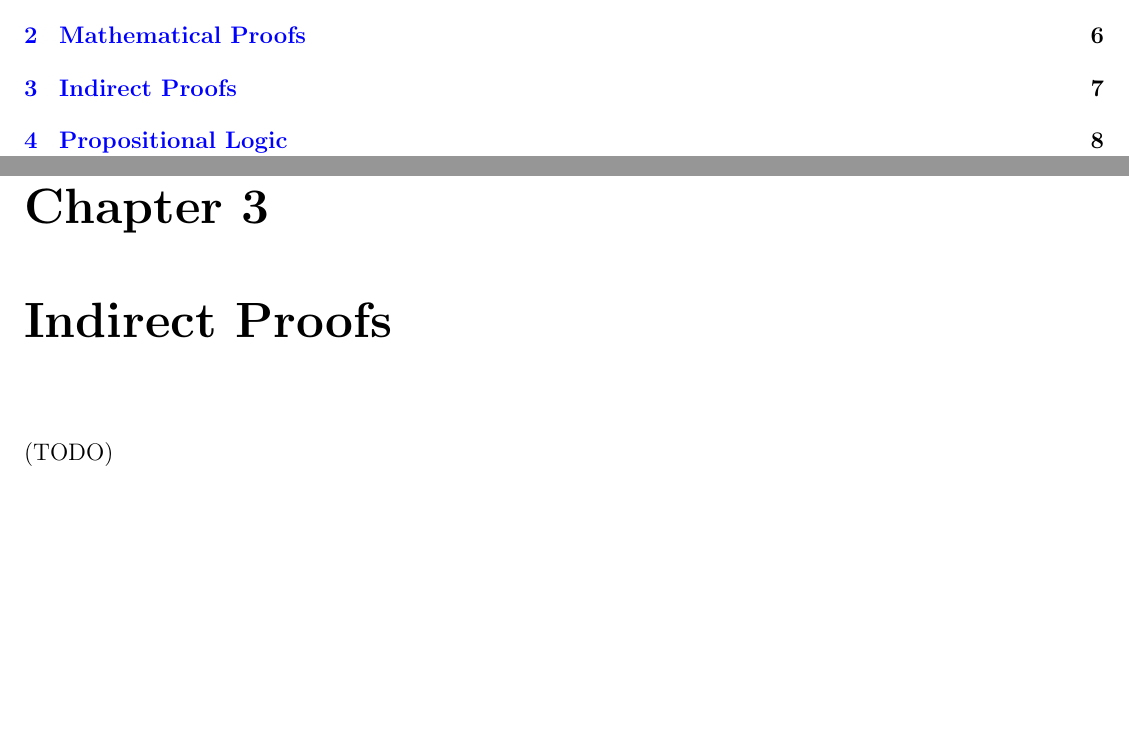
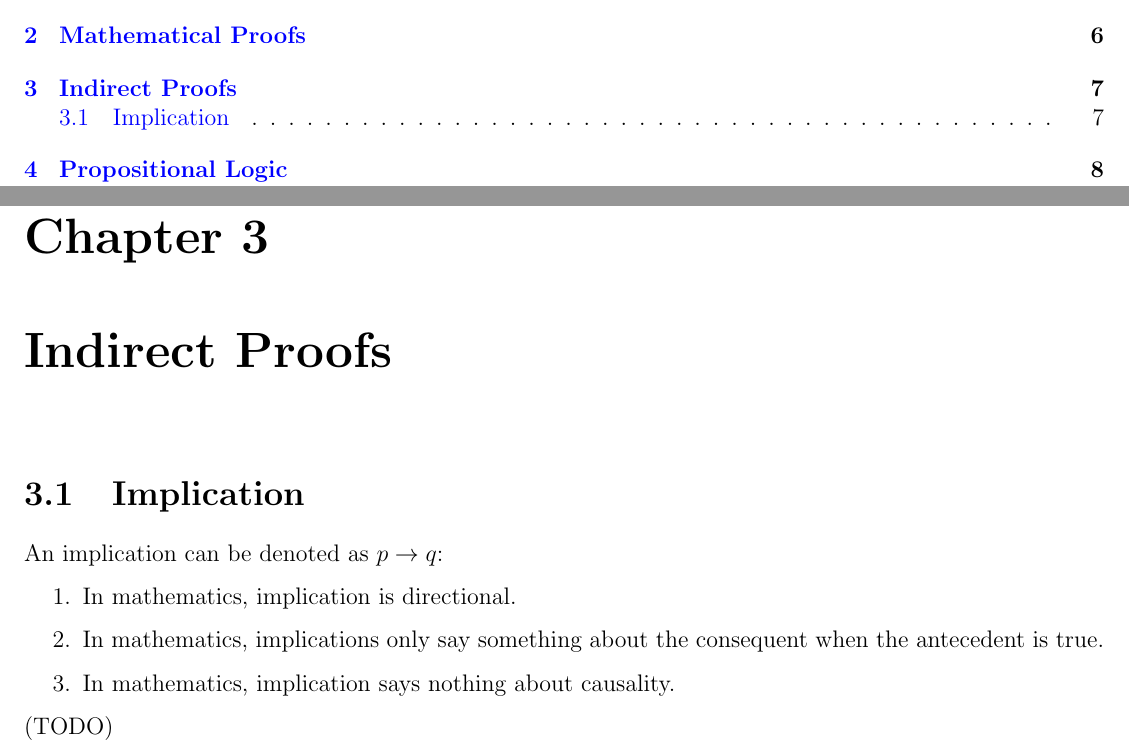
Before and after one commit to yaobinwen/Robin-on-Math, a LaTeX book (Mathematical-Foundations-of-Computing-Stanford-CS103/Notes.tex): two parts of pages 2 and 8 of 13, joined at a grey line, cut so that both start at the same text, the shorter picture padded with empty space. Compiled offline with pdfLaTeX.

Commit message:
CS103: Add notes about the lecture "Indirect Proofs"

```diff
--- a/Mathematical-Foundations-of-Computing-Stanford-CS103/Notes.tex
+++ b/Mathematical-Foundations-of-Computing-Stanford-CS103/Notes.tex
@@ -230,6 +230,18 @@ process can be summarized as follows:
 
 \chapter{Indirect Proofs}
 
+% =============================================================================
+\section{Implication}
+% =============================================================================
+
+An implication can be denoted as $p \rightarrow q$:
+\begin{enumerate}
+  \item In mathematics, implication is directional.
+  \item In mathematics, implications only say something about the consequent
+    when the antecedent is true.
+  \item In mathematics, implication says nothing about causality.
+\end{enumerate}
+
 (TODO)
 
 % =============================================================================
```
